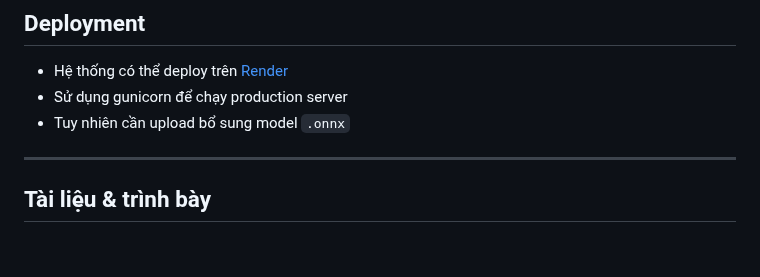
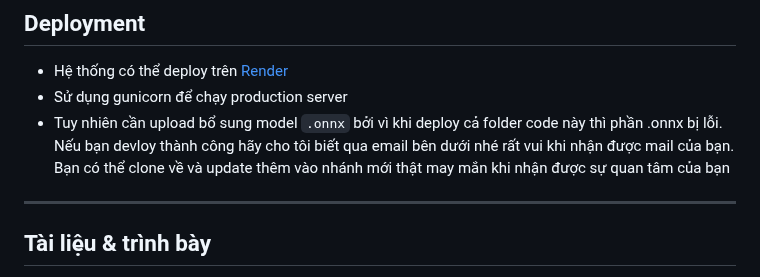
Before and after one commit to Group15N07/Quan_ly_nhan_su_master, a Markdown page: README.md, the part around the change. GitHub-like rendering; blank space fills up the shorter version.

```diff
--- a/README.md
+++ b/README.md
@@ -118,7 +118,7 @@ Quan_ly_nhan_su/
 
 - Hệ thống có thể deploy trên [Render](https://render.com/)
 - Sử dụng gunicorn để chạy production server
-- Tuy nhiên cần upload bổ sung model `.onnx`
+- Tuy nhiên cần upload bổ sung model `.onnx` bởi vì khi deploy cả folder code này thì phần .onnx bị lỗi. Nếu bạn devloy thành công hãy cho tôi biết qua email bên dưới nhé rất vui khi nhận được mail của bạn. Bạn có thể clone về và update thêm vào nhánh mới thật may mắn khi nhận được sự quan tâm của bạn
 
 ---
 
```
